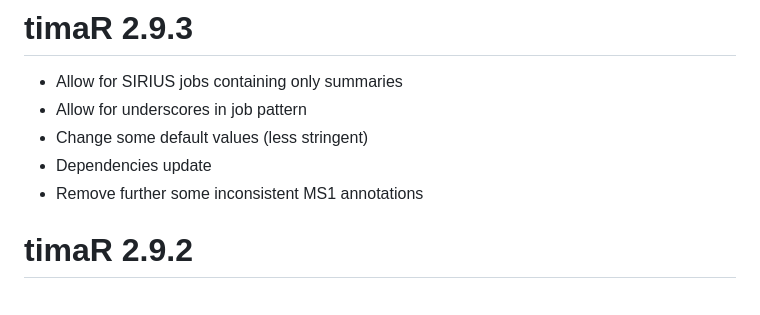
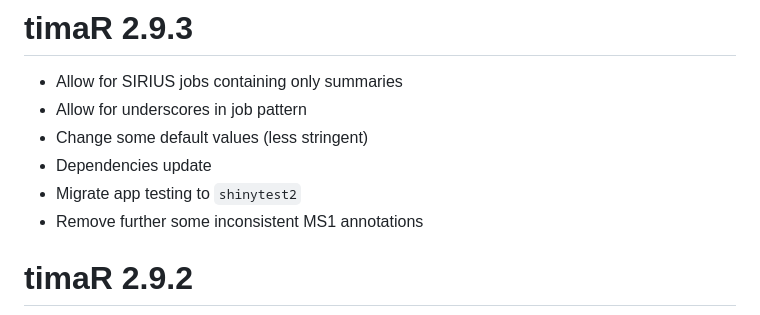
Before and after one commit to taxonomicallyinformedannotation/tima, a Markdown page: NEWS.md, the part around the change. GitHub-like rendering.

Commit message:
docs: migrate testing framework to shinytest2

```diff
--- a/NEWS.md
+++ b/NEWS.md
@@ -6,6 +6,7 @@
 * Allow for underscores in job pattern
 * Change some default values (less stringent)
 * Dependencies update
+* Migrate app testing to `shinytest2`
 * Remove further some inconsistent MS1 annotations
 
 # timaR 2.9.2
```
